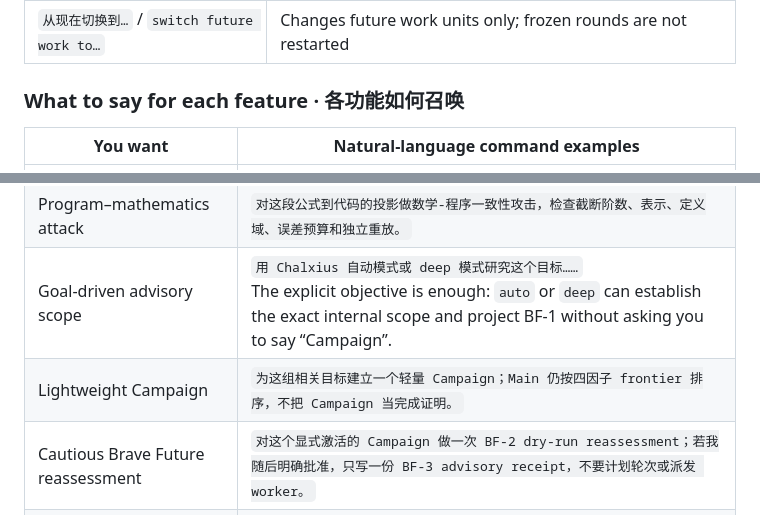
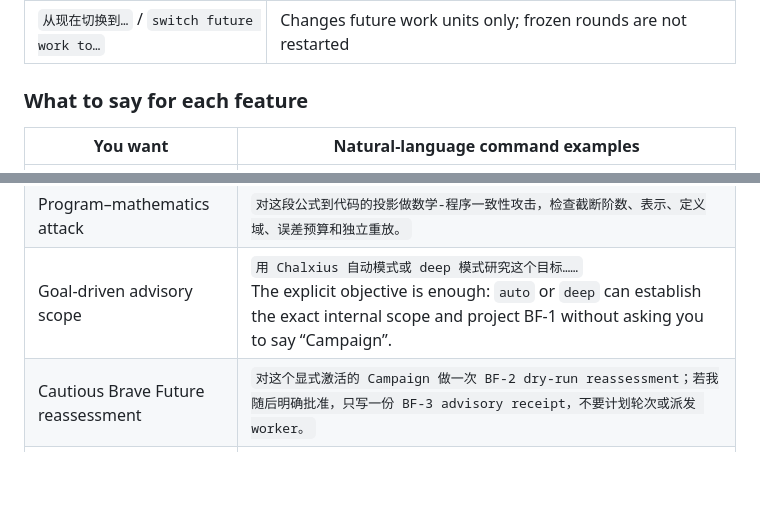
Before and after one commit to cm4u7/chalxius, a Markdown page: README.md, 2 parts joined by grey strips. GitHub-like rendering; blank space fills up the shorter version.

```diff
--- a/README.md
+++ b/README.md
@@ -180,7 +178,7 @@ load-bearing computation, and prepare only verifier-ready claims for release.
 | `深度思考` / `deep mode` | Broad source, route, computation, novelty, and specialist planning when applicable |
 | `从现在切换到…` / `switch future work to…` | Changes future work units only; frozen rounds are not restarted |
 
-### What to say for each feature · 各功能如何召唤
+### What to say for each feature
 
 | You want | Natural-language command examples |
 |---|---|
@@ -195,7 +193,6 @@ load-bearing computation, and prepare only verifier-ready claims for release.
 | Correct a Paper/Evidence graph | `这个 Paper Graph 节点有误：追加修正、标记旧图 stale，并报告所有 bridge 和本地 Fact 的影响；不要静默重写。` |
 | Program–mathematics attack | `对这段公式到代码的投影做数学-程序一致性攻击，检查截断阶数、表示、定义域、误差预算和独立重放。` |
 | Goal-driven advisory scope | `用 Chalxius 自动模式或 deep 模式研究这个目标……`<br>The explicit objective is enough: `auto` or `deep` can establish the exact internal scope and project BF-1 without asking you to say “Campaign”. |
-| Lightweight Campaign | `为这组相关目标建立一个轻量 Campaign；Main 仍按四因子 frontier 排序，不把 Campaign 当完成证明。` |
 | Cautious Brave Future reassessment | `对这个显式激活的 Campaign 做一次 BF-2 dry-run reassessment；若我随后明确批准，只写一份 BF-3 advisory receipt，不要计划轮次或派发 worker。` |
 | Adverse review | `对这个结论做 hostile/refute 审查；任务结束时给我成功或有价值的 Attack report 和规则进化建议，但不要自动采用。` |
 | Philosophy-only attacks | `这是哲学论证。启用普通语言替换、举证责任、最强善意反驳、独立失败面，以及量词/模态/范围/例外等价性攻击。` |
```
Also changed, not shown: other parts of README.md (+7 -9 lines).
